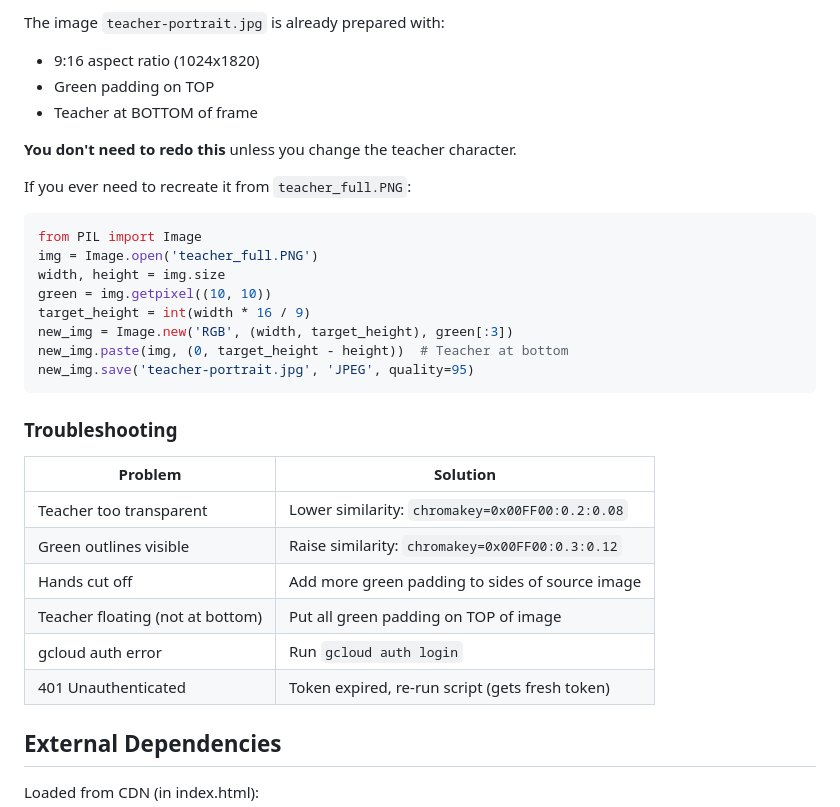
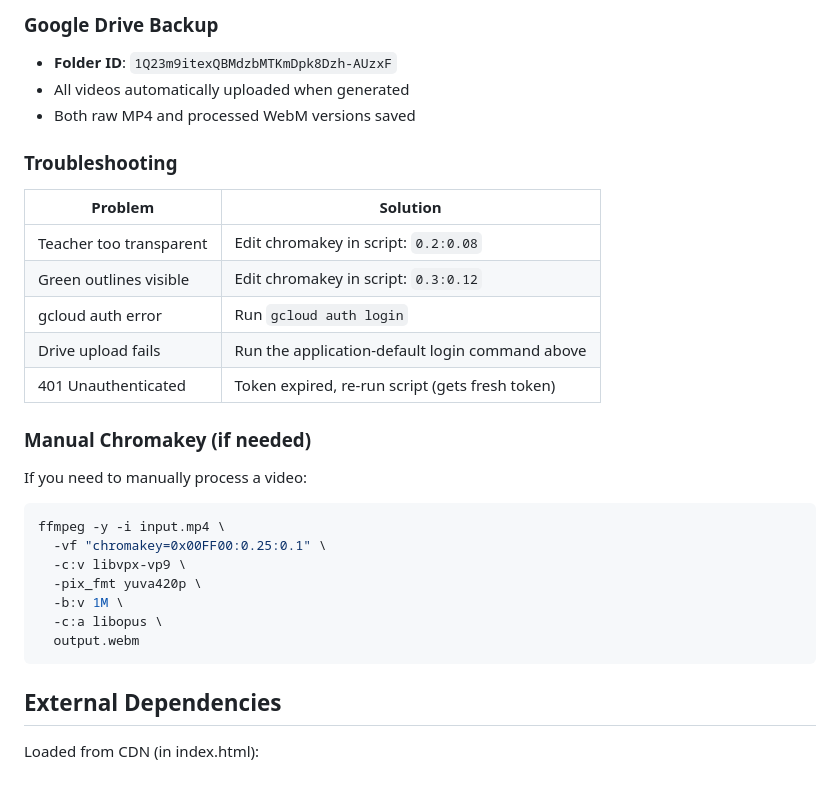
Before and after one commit to dannyboy166/spelling-snake-game, a Markdown page: CLAUDE.md, the part around one of its changes. Drawn GitHub-style; blank space fills up the shorter version.

````diff
--- a/CLAUDE.md
+++ b/CLAUDE.md
@@ -284,32 +223,30 @@ const VIDEO_WORDS = ['ANT', 'CAT'];  // Add your word here (uppercase)
-The image `teacher-portrait.jpg` is already prepared with:
-- 9:16 aspect ratio (1024x1820)
-- Green padding on TOP
-- Teacher at BOTTOM of frame
-
-**You don't need to redo this** unless you change the teacher character.
-
-If you ever need to recreate it from `teacher_full.PNG`:
-```python
-from PIL import Image
-img = Image.open('teacher_full.PNG')
-width, height = img.size
-green = img.getpixel((10, 10))
-target_height = int(width * 16 / 9)
-new_img = Image.new('RGB', (width, target_height), green[:3])
-new_img.paste(img, (0, target_height - height))  # Teacher at bottom
-new_img.save('teacher-portrait.jpg', 'JPEG', quality=95)
-```
+### Google Drive Backup
+- **Folder ID**: `1Q23m9itexQBMdzbMTKmDpk8Dzh-AUzxF`
+- All videos automatically uploaded when generated
+- Both raw MP4 and processed WebM versions saved
 
 ### Troubleshooting
 
 | Problem | Solution |
 |---------|----------|
-| Teacher too transparent | Lower similarity: `chromakey=0x00FF00:0.2:0.08` |
-| Green outlines visible | Raise similarity: `chromakey=0x00FF00:0.3:0.12` |
-| Hands cut off | Add more green padding to sides of source image |
-| Teacher floating (not at bottom) | Put all green padding on TOP of image |
+| Teacher too transparent | Edit chromakey in script: `0.2:0.08` |
+| Green outlines visible | Edit chromakey in script: `0.3:0.12` |
 | gcloud auth error | Run `gcloud auth login` |
+| Drive upload fails | Run the application-default login command above |
 | 401 Unauthenticated | Token expired, re-run script (gets fresh token) |
+
+### Manual Chromakey (if needed)
+
+If you need to manually process a video:
+```bash
+ffmpeg -y -i input.mp4 \
+  -vf "chromakey=0x00FF00:0.25:0.1" \
+  -c:v libvpx-vp9 \
+  -pix_fmt yuva420p \
+  -b:v 1M \
+  -c:a libopus \
+  output.webm
+```
 
 ## External Dependencies
 
````
Also changed, not shown: other parts of CLAUDE.md (+54 -115 lines).
